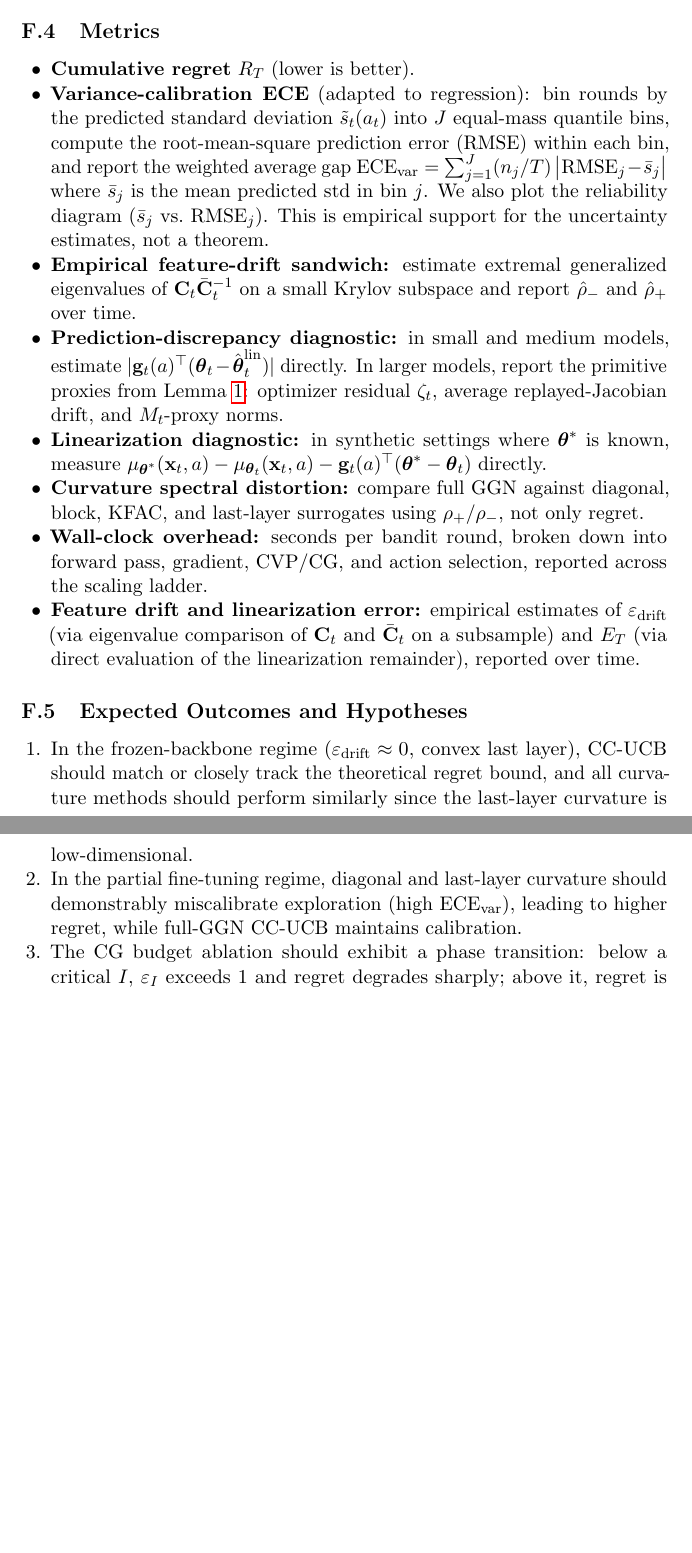
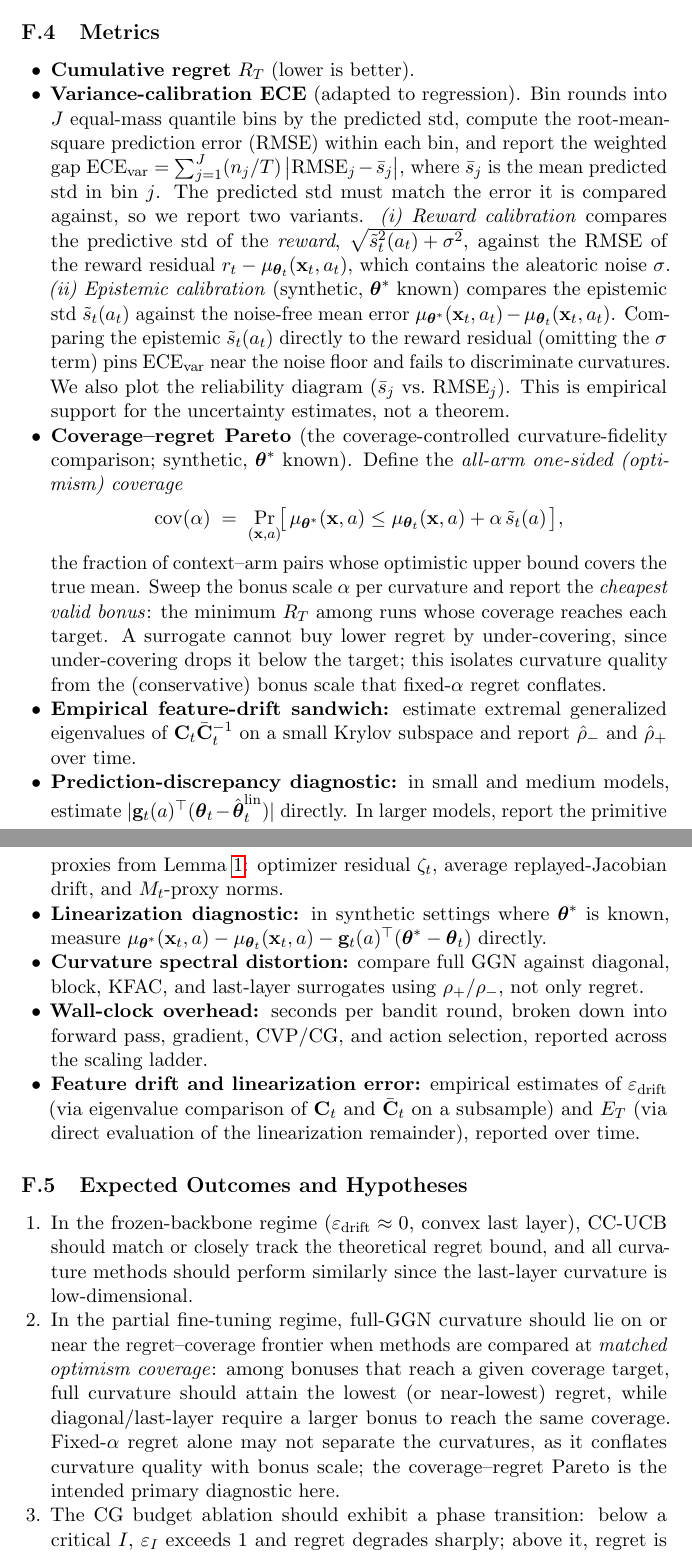
Before and after one commit to buiksat/Curvature-Calibrated-Exploration, a LaTeX paper (paper/main.tex): two parts of pages 37 and 38 of 38, joined at a grey line, cut so that both start at the same text, the shorter picture padded with empty space. Compiled offline with pdfLaTeX; a LaTeX package or settings file that is missing is left out.

Commit message:
paper: sync Appendix F metrics/outcomes to the corrected experiment design
Protocol-only update (no empirical results added):
- ECE_var: split into reward calibration (compare √(s_t²+σ²) to reward-residual
  RMSE) and epistemic calibration (compare s_t to μ*−μ̂ in synthetic), and note
  that comparing s_t to the reward residual without σ pins ECE at the noise
  floor.
- Add the coverage–regret Pareto metric: all-arm one-sided optimism coverage
  cov(α)=Pr[μ*(x,a) ≤ μ̂(x,a)+α·s_t(a)], report cheapest valid bonus (min R_T
  among α reaching each coverage target).
- Soften Expected Outcome #2 to the conditional, coverage-controlled claim
  (full on/near the regret–coverage frontier at matched coverage; fixed-α
  regret conflates curvature quality with bonus scale).
- Damping sweep values 10^-4..10^1 → {0.01,0.1,1,10,30,100} to match the repo.

```diff
--- a/paper/main.tex
+++ b/paper/main.tex
@@ -2444,15 +2444,44 @@ Each ablation targets a specific claim tied to the novelty of CC-UCB.
 
 \begin{itemize}[nosep,leftmargin=1.5em]
 \item \textbf{Cumulative regret} $R_T$ (lower is better).
-\item \textbf{Variance-calibration ECE} (adapted to regression):
-  bin rounds by the predicted standard deviation
-  $\tilde{s}_t(a_t)$ into $J$~equal-mass quantile bins, compute the
-  root-mean-square prediction error (RMSE) within each bin, and report
-  the weighted average gap
-  $\mathrm{ECE}_{\mathrm{var}}=\sum_{j=1}^{J}(n_j/T)\,\bigl|\mathrm{RMSE}_j - \bar{s}_j\bigr|$
-  where $\bar{s}_j$ is the mean predicted std in bin~$j$.  We also plot
-  the reliability diagram ($\bar{s}_j$ vs.\ $\mathrm{RMSE}_j$).
+\item \textbf{Variance-calibration ECE} (adapted to regression).
+  Bin rounds into $J$~equal-mass quantile bins by the predicted std, compute
+  the root-mean-square prediction error (RMSE) within each bin, and report the
+  weighted gap
+  $\mathrm{ECE}_{\mathrm{var}}=\sum_{j=1}^{J}(n_j/T)\,\bigl|\mathrm{RMSE}_j - \bar{s}_j\bigr|$,
+  where $\bar{s}_j$ is the mean predicted std in bin~$j$.
+  The predicted std must match the error it is compared against, so we report
+  two variants.
+  \emph{(i)~Reward calibration} compares the predictive std of the
+  \emph{reward}, $\sqrt{\tilde s_t^2(a_t)+\sigma^2}$, against the RMSE of the
+  reward residual $r_t-\mu_{\btheta_t}(\bx_t,a_t)$, which contains the
+  aleatoric noise~$\sigma$.
+  \emph{(ii)~Epistemic calibration} (synthetic, $\btheta^*$ known) compares the
+  epistemic std $\tilde s_t(a_t)$ against the noise-free mean error
+  $\mu_{\btheta^*}(\bx_t,a_t)-\mu_{\btheta_t}(\bx_t,a_t)$.
+  Comparing the epistemic $\tilde s_t(a_t)$ directly to the reward residual
+  (omitting the $\sigma$ term) pins $\mathrm{ECE}_{\mathrm{var}}$ near the noise
+  floor and fails to discriminate curvatures.
+  We also plot the reliability diagram ($\bar{s}_j$ vs.\ $\mathrm{RMSE}_j$).
   This is empirical support for the uncertainty estimates, not a theorem.
+\item \textbf{Coverage--regret Pareto} (the coverage-controlled
+  curvature-fidelity comparison; synthetic, $\btheta^*$ known).
+  Define the \emph{all-arm one-sided (optimism) coverage}
+  \[
+    \mathrm{cov}(\alpha)
+    \;=\;
+    \Pr_{(\bx,a)}\!\bigl[\,
+      \mu_{\btheta^*}(\bx,a)\le
+      \mu_{\btheta_t}(\bx,a)+\alpha\,\tilde s_t(a)
+    \,\bigr],
+  \]
+  the fraction of context--arm pairs whose optimistic upper bound covers the
+  true mean. Sweep the bonus scale~$\alpha$ per curvature and report the
+  \emph{cheapest valid bonus}: the minimum~$R_T$ among runs whose coverage
+  reaches each target. A surrogate cannot buy lower regret by under-covering,
+  since under-covering drops it below the target; this isolates curvature
+  quality from the (conservative) bonus scale that fixed-$\alpha$ regret
+  conflates.
 \item \textbf{Empirical feature-drift sandwich:}
   estimate extremal generalized eigenvalues of
   $\bC_t\bCbar_t^{-1}$ on a small Krylov subspace and report
@@ -2486,10 +2515,14 @@ Each ablation targets a specific claim tied to the novelty of CC-UCB.
   layer), CC-UCB should match or closely track the theoretical regret
   bound, and all curvature methods should perform similarly since
   the last-layer curvature is low-dimensional.
-\item In the partial fine-tuning regime, diagonal and last-layer curvature
-  should demonstrably miscalibrate exploration (high
-  $\mathrm{ECE}_{\mathrm{var}}$), leading to higher regret, while full-GGN
-  CC-UCB maintains calibration.
+\item In the partial fine-tuning regime, full-GGN curvature should lie on or
+  near the regret--coverage frontier when methods are compared at
+  \emph{matched optimism coverage}: among bonuses that reach a given coverage
+  target, full curvature should attain the lowest (or near-lowest) regret,
+  while diagonal/last-layer require a larger bonus to reach the same coverage.
+  Fixed-$\alpha$ regret alone may not separate the curvatures, as it conflates
+  curvature quality with bonus scale; the coverage--regret Pareto is the
+  intended primary diagnostic here.
 \item The CG budget ablation should exhibit a phase transition: below a
   critical~$I$, $\varepsilon_I$ exceeds~1 and regret degrades sharply;
   above it, regret is insensitive to~$I$ (as the theory predicts via the
```
Also changed, not shown: paper/main.tex (2 more changed lines).
